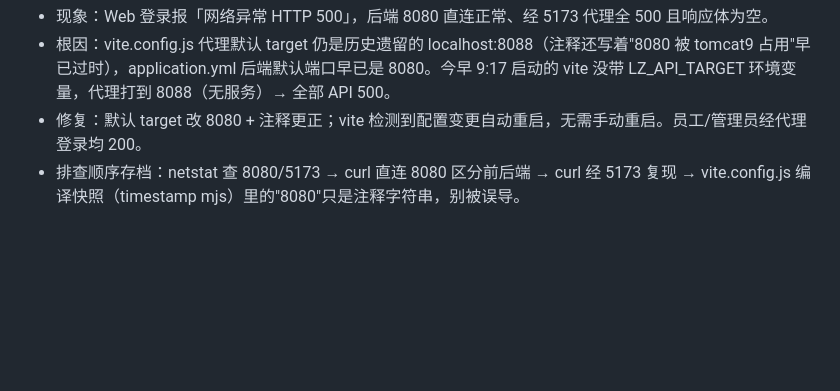
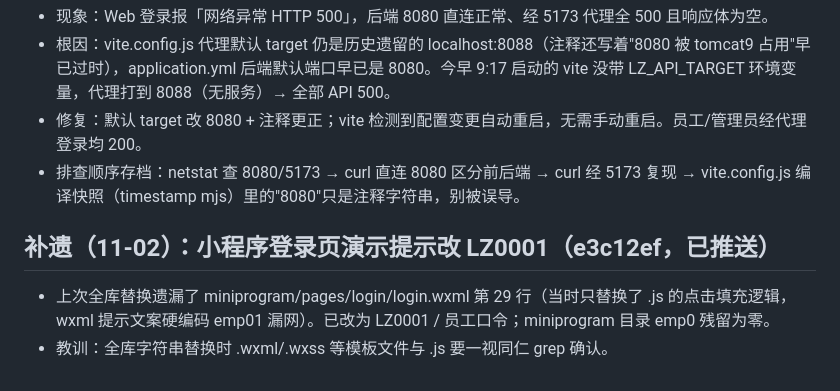
Before and after one commit to onastra/smart-attendance-assistant, a Markdown page: .workbuddy/memory/2026-10-30.md, the part around the change. GitHub-like rendering; blank space fills up the shorter version.

```diff
--- a/.workbuddy/memory/2026-10-30.md
+++ b/.workbuddy/memory/2026-10-30.md
@@ -48,3 +48,7 @@
 - 根因：vite.config.js 代理默认 target 仍是历史遗留的 localhost:8088（注释还写着"8080 被 tomcat9 占用"早已过时），application.yml 后端默认端口早已是 8080。今早 9:17 启动的 vite 没带 LZ_API_TARGET 环境变量，代理打到 8088（无服务）→ 全部 API 500。
 - 修复：默认 target 改 8080 + 注释更正；vite 检测到配置变更自动重启，无需手动重启。员工/管理员经代理登录均 200。
 - 排查顺序存档：netstat 查 8080/5173 → curl 直连 8080 区分前后端 → curl 经 5173 复现 → vite.config.js 编译快照（timestamp mjs）里的"8080"只是注释字符串，别被误导。
+
+## 补遗（11-02）：小程序登录页演示提示改 LZ0001（e3c12ef，已推送）
+- 上次全库替换遗漏了 miniprogram/pages/login/login.wxml 第 29 行（当时只替换了 .js 的点击填充逻辑，wxml 提示文案硬编码 emp01 漏网）。已改为 LZ0001 / 员工口令；miniprogram 目录 emp0 残留为零。
+- 教训：全库字符串替换时 .wxml/.wxss 等模板文件与 .js 要一视同仁 grep 确认。
```
